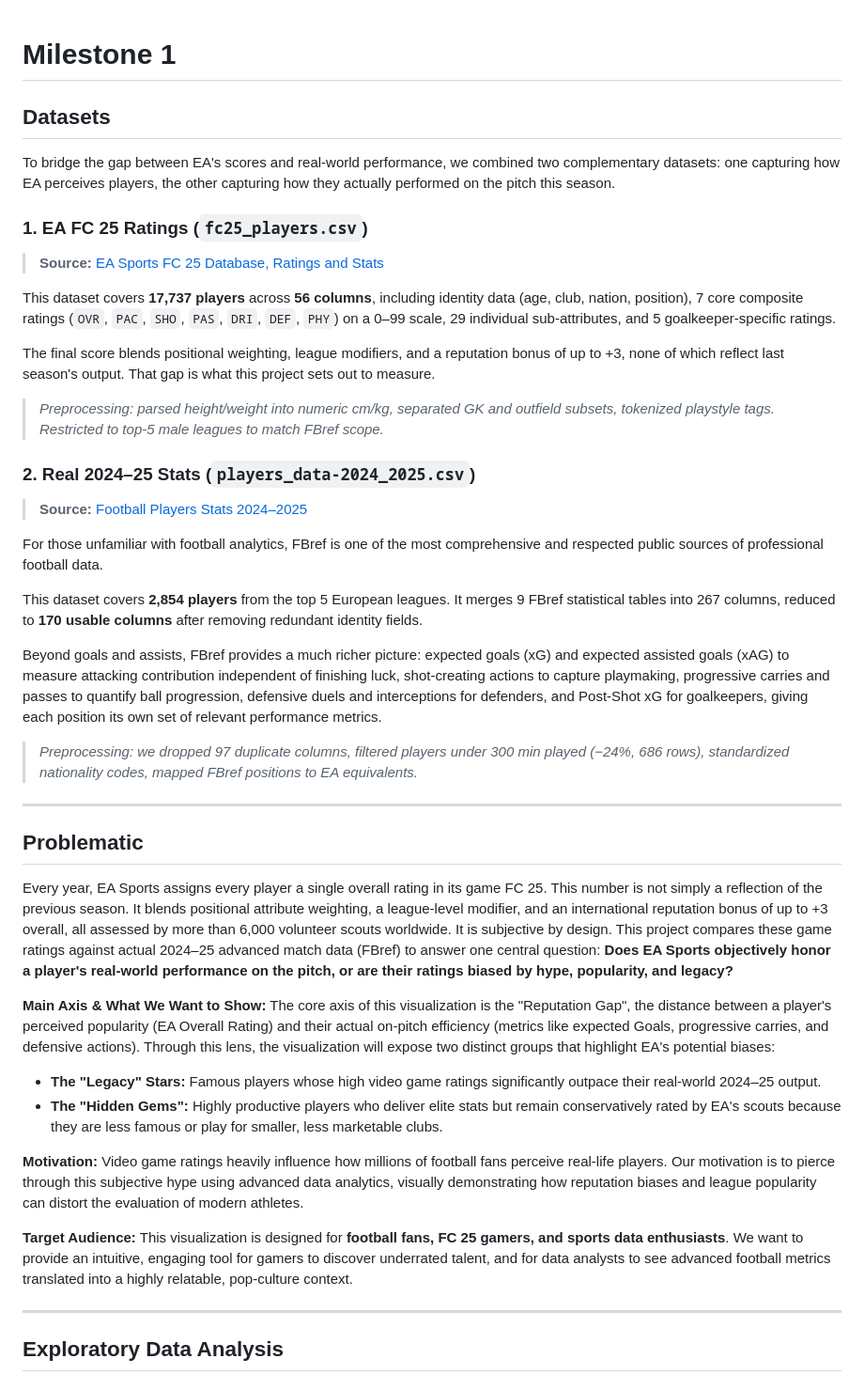
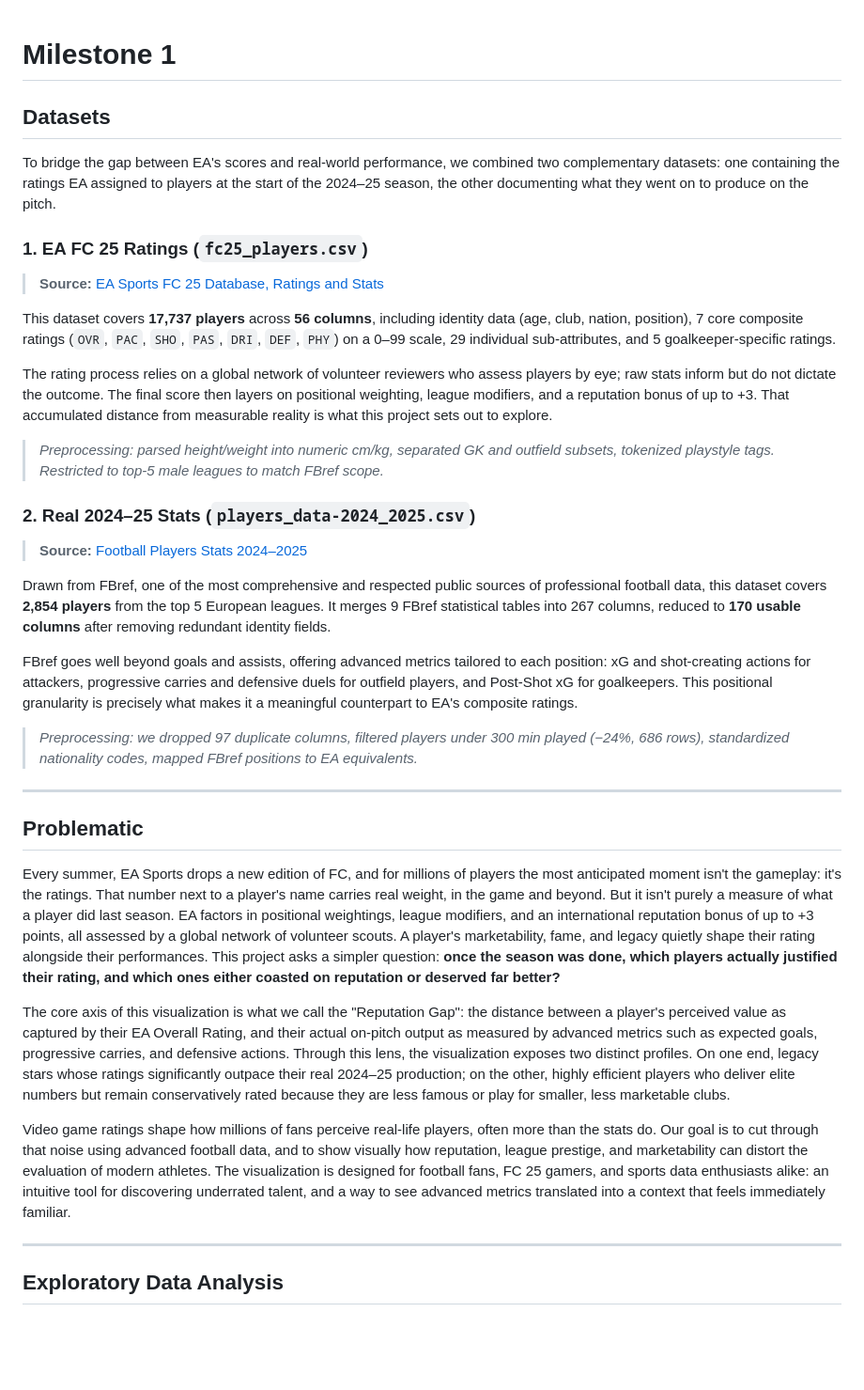
Before and after one commit to com-480-data-visualization/Tito-Data-Viz, a Markdown page: Milestone 1.md, the part around one of its changes. Shown at 94% size. GitHub-like rendering; blank space fills up the shorter version.

Commit message:
Revise Milestone 1 with clearer dataset and project details
Updated the Milestone 1 document to clarify dataset descriptions and the project's focus on the 'Reputation Gap' between EA ratings and actual player performance.

```diff
--- a/Milestone 1.md
+++ b/Milestone 1.md
@@ -1,9 +1,8 @@
 # Milestone 1
-
 
 ## Datasets
 
-To bridge the gap between EA's scores and real-world performance, we combined two complementary datasets: one capturing how EA perceives players, the other capturing how they actually performed on the pitch this season.
+To bridge the gap between EA's scores and real-world performance, we combined two complementary datasets: one containing the ratings EA assigned to players at the start of the 2024–25 season, the other documenting what they went on to produce on the pitch.
 
 ### 1. EA FC 25 Ratings (`fc25_players.csv`)
 
@@ -11,7 +10,7 @@ To bridge the gap between EA's scores and real-world performance, we combined tw
 
 This dataset covers **17,737 players** across **56 columns**, including identity data (age, club, nation, position), 7 core composite ratings (`OVR`, `PAC`, `SHO`, `PAS`, `DRI`, `DEF`, `PHY`) on a 0–99 scale, 29 individual sub-attributes, and 5 goalkeeper-specific ratings.
 
-The final score blends positional weighting, league modifiers, and a reputation bonus of up to +3, none of which reflect last season's output. That gap is what this project sets out to measure.
+The rating process relies on a global network of volunteer reviewers who assess players by eye; raw stats inform but do not dictate the outcome. The final score then layers on positional weighting, league modifiers, and a reputation bonus of up to +3. That accumulated distance from measurable reality is what this project sets out to explore.
 
 > *Preprocessing: parsed height/weight into numeric cm/kg, separated GK and outfield subsets, tokenized playstyle tags. Restricted to top-5 male leagues to match FBref scope.*
 
@@ -19,11 +18,9 @@ The final score blends positional weighting, league modifiers, and a reputation
 
 > **Source:** [Football Players Stats 2024–2025](https://www.kaggle.com/datasets/hubertsidorowicz/football-players-stats-2024-2025)
 
-For those unfamiliar with football analytics, FBref is one of the most comprehensive and respected public sources of professional football data.
+Drawn from FBref, one of the most comprehensive and respected public sources of professional football data, this dataset covers **2,854 players** from the top 5 European leagues. It merges 9 FBref statistical tables into 267 columns, reduced to **170 usable columns** after removing redundant identity fields.
 
-This dataset covers **2,854 players** from the top 5 European leagues. It merges 9 FBref statistical tables into 267 columns, reduced to **170 usable columns** after removing redundant identity fields.
-
-Beyond goals and assists, FBref provides a much richer picture: expected goals (xG) and expected assisted goals (xAG) to measure attacking contribution independent of finishing luck, shot-creating actions to capture playmaking, progressive carries and passes to quantify ball progression, defensive duels and interceptions for defenders, and Post-Shot xG for goalkeepers, giving each position its own set of relevant performance metrics.
+FBref goes well beyond goals and assists, offering advanced metrics tailored to each position: xG and shot-creating actions for attackers, progressive carries and defensive duels for outfield players, and Post-Shot xG for goalkeepers. This positional granularity is precisely what makes it a meaningful counterpart to EA's composite ratings.
 
 > *Preprocessing: we dropped 97 duplicate columns, filtered players under 300 min played (−24%, 686 rows), standardized nationality codes, mapped FBref positions to EA equivalents.*
 
@@ -31,19 +28,11 @@ Beyond goals and assists, FBref provides a much richer picture: expected goals (
 
 ## Problematic
 
+Every summer, EA Sports drops a new edition of FC, and for millions of players the most anticipated moment isn't the gameplay: it's the ratings. That number next to a player's name carries real weight, in the game and beyond. But it isn't purely a measure of what a player did last season. EA factors in positional weightings, league modifiers, and an international reputation bonus of up to +3 points, all assessed by a global network of volunteer scouts. A player's marketability, fame, and legacy quietly shape their rating alongside their performances. This project asks a simpler question: **once the season was done, which players actually justified their rating, and which ones either coasted on reputation or deserved far better?**
 
-Every year, EA Sports assigns every player a single overall rating in its game FC 25. This number is not simply a reflection of the previous season. It blends positional attribute weighting, a league-level modifier, and an international reputation bonus of up to +3 overall, all assessed by more than 6,000 volunteer scouts worldwide. It is subjective by design. This project compares these game ratings against actual 2024–25 advanced match data (FBref) to answer one central question: **Does EA Sports objectively honor a player's real-world performance on the pitch, or are their ratings biased by hype, popularity, and legacy?**
+The core axis of this visualization is what we call the "Reputation Gap": the distance between a player's perceived value as captured by their EA Overall Rating, and their actual on-pitch output as measured by advanced metrics such as expected goals, progressive carries, and defensive actions. Through this lens, the visualization exposes two distinct profiles. On one end, legacy stars whose ratings significantly outpace their real 2024–25 production; on the other, highly efficient players who deliver elite numbers but remain conservatively rated because they are less famous or play for smaller, less marketable clubs.
 
-**Main Axis & What We Want to Show:**
-The core axis of this visualization is the "Reputation Gap", the distance between a player's perceived popularity (EA Overall Rating) and their actual on-pitch efficiency (metrics like expected Goals, progressive carries, and defensive actions). Through this lens, the visualization will expose two distinct groups that highlight EA's potential biases:
-* **The "Legacy" Stars:** Famous players whose high video game ratings significantly outpace their real-world 2024–25 output.
-* **The "Hidden Gems":** Highly productive players who deliver elite stats but remain conservatively rated by EA's scouts because they are less famous or play for smaller, less marketable clubs.
-
-**Motivation:**
-Video game ratings heavily influence how millions of football fans perceive real-life players. Our motivation is to pierce through this subjective hype using advanced data analytics, visually demonstrating how reputation biases and league popularity can distort the evaluation of modern athletes.
-
-**Target Audience:**
-This visualization is designed for **football fans, FC 25 gamers, and sports data enthusiasts**. We want to provide an intuitive, engaging tool for gamers to discover underrated talent, and for data analysts to see advanced football metrics translated into a highly relatable, pop-culture context.
+Video game ratings shape how millions of fans perceive real-life players, often more than the stats do. Our goal is to cut through that noise using advanced football data, and to show visually how reputation, league prestige, and marketability can distort the evaluation of modern athletes. The visualization is designed for football fans, FC 25 gamers, and sports data enthusiasts alike: an intuitive tool for discovering underrated talent, and a way to see advanced metrics translated into a context that feels immediately familiar.
 
 ---
 
```
Also changed, not shown: other parts of Milestone 1.md (+5 -8 lines).
